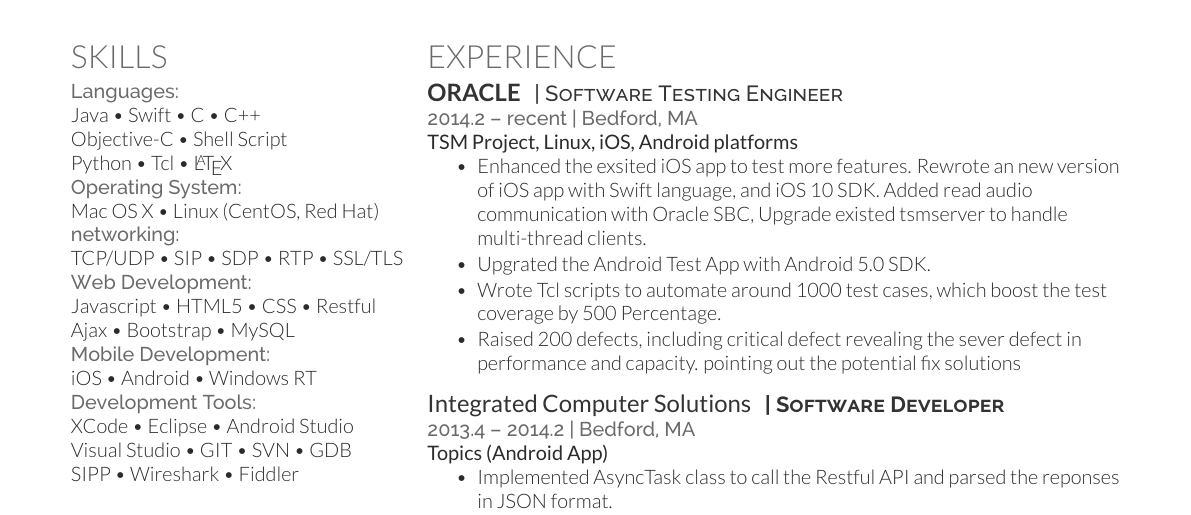
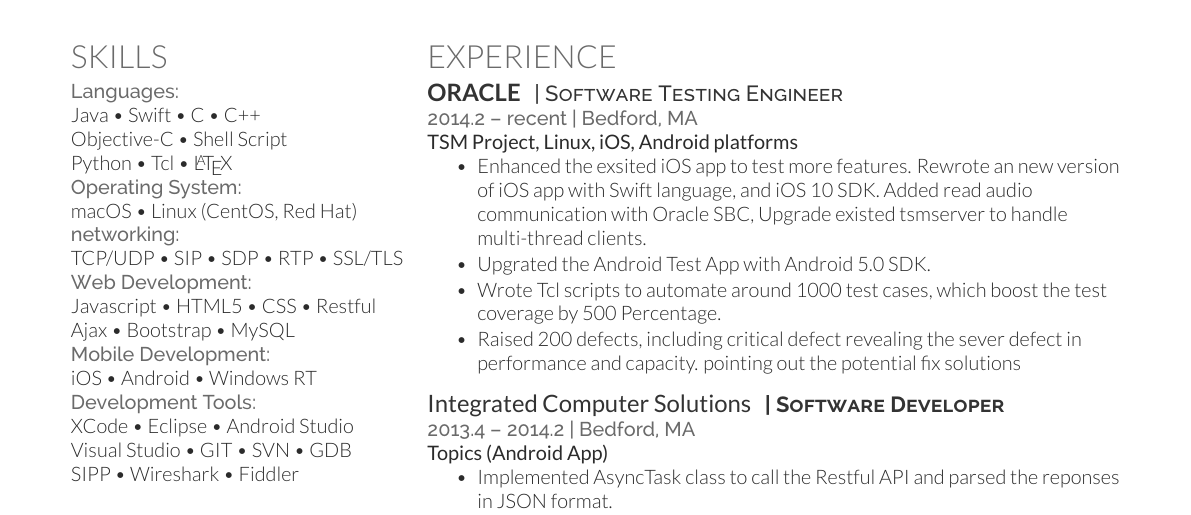
Before and after one commit to liangyu/resume, a LaTeX CV (lyu_2017/lyu2017.tex): part of the page, cut so that both start at the same text. Compiled offline with XeLaTeX.

Commit message:
modified Mac OSX to macOS

```diff
--- a/lyu_2017/lyu2017.tex
+++ b/lyu_2017/lyu2017.tex
@@ -51,7 +51,7 @@
 Objective-C \textbullet{} Shell Script \\
 Python \textbullet{} Tcl \textbullet{} \LaTeX\\
 \location{Operating System:}
-Mac OS X \textbullet{} Linux (CentOS, Red Hat)\\
+macOS \textbullet{} Linux (CentOS, Red Hat)\\
 \location{networking:}
 TCP/UDP \textbullet{} SIP \textbullet{} SDP \textbullet{} RTP \textbullet{} SSL/TLS\\
 \location{Web Development:}
```
